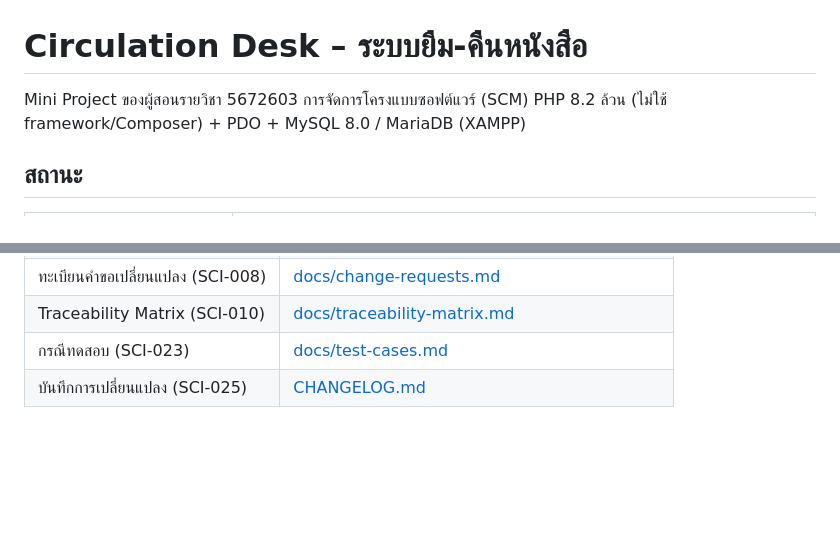
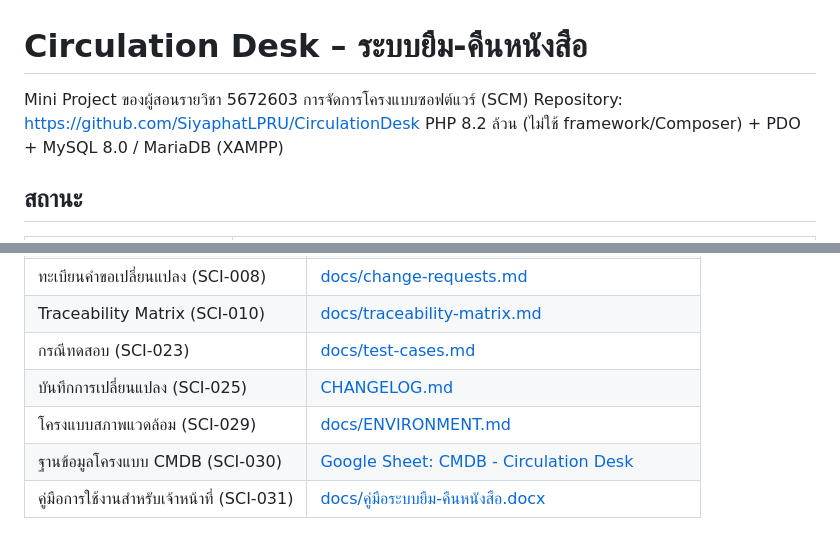
Before and after one commit to SiyaphatLPRU/CirculationDesk, a Markdown page: README.md, 2 parts joined by grey strips. Drawn GitHub-style; blank space fills up the shorter version.

Commit message:
docs(sci): register ENVIRONMENT, CMDB and user manual
Add SCI-029..031, link the CMDB Google Sheet and update README and CHANGELOG.

Refs: R-01..R-08

```diff
--- a/README.md
+++ b/README.md
@@ -1,6 +1,7 @@
 # Circulation Desk – ระบบยืม-คืนหนังสือ
 
 Mini Project ของผู้สอนรายวิชา 5672603 การจัดการโครงแบบซอฟต์แวร์ (SCM)
+Repository: https://github.com/SiyaphatLPRU/CirculationDesk
 PHP 8.2 ล้วน (ไม่ใช้ framework/Composer) + PDO + MySQL 8.0 / MariaDB (XAMPP)
 
 ## สถานะ
@@ -70,3 +71,6 @@ docs/          เอกสาร SCM
 | Traceability Matrix (SCI-010) | [docs/traceability-matrix.md](docs/traceability-matrix.md) |
 | กรณีทดสอบ (SCI-023) | [docs/test-cases.md](docs/test-cases.md) |
 | บันทึกการเปลี่ยนแปลง (SCI-025) | [CHANGELOG.md](CHANGELOG.md) |
+| โครงแบบสภาพแวดล้อม (SCI-029) | [docs/ENVIRONMENT.md](docs/ENVIRONMENT.md) |
+| ฐานข้อมูลโครงแบบ CMDB (SCI-030) | [Google Sheet: CMDB - Circulation Desk](https://docs.google.com/spreadsheets/d/1DRLI2n4CaTbTP__vCADwBKBWR4LlO0rnq6WFtmBsxPI/edit) |
+| คู่มือการใช้งานสำหรับเจ้าหน้าที่ (SCI-031) | [docs/คู่มือระบบยืม-คืนหนังสือ.docx](docs/คู่มือระบบยืม-คืนหนังสือ.docx) |
```
Also changed, not shown: CHANGELOG.md (+6 -0 lines), docs/02-sci-and-naming-convention.md (+5 -1 lines).
